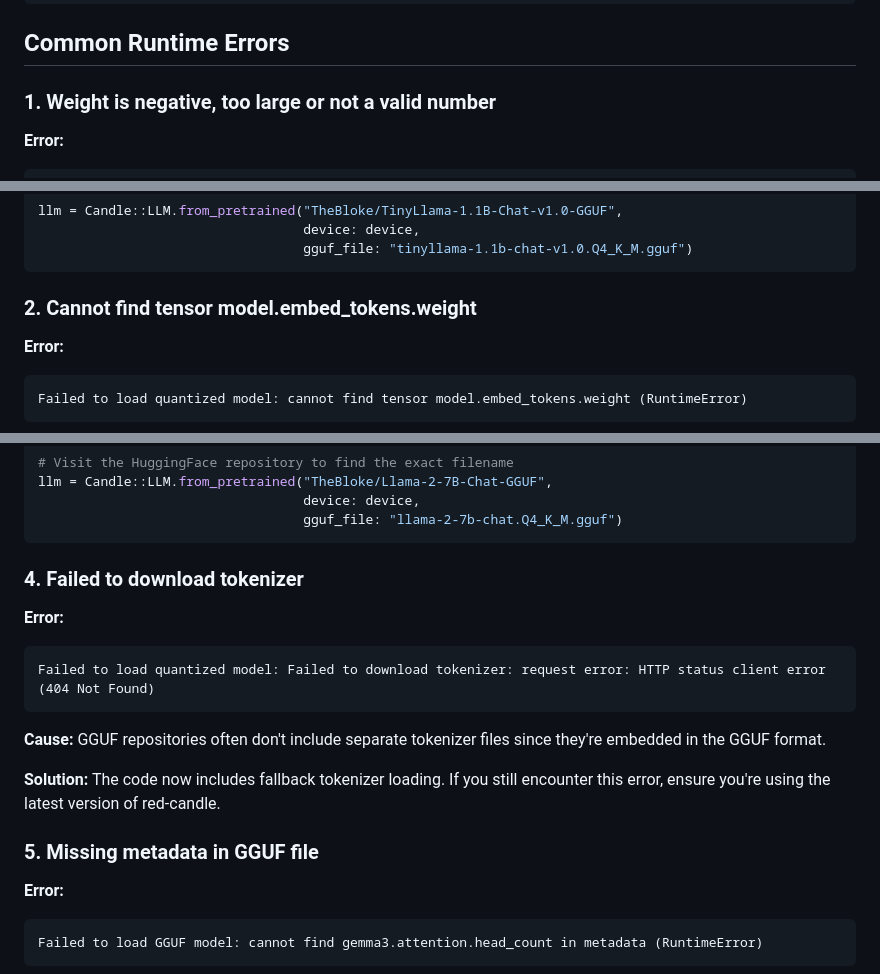
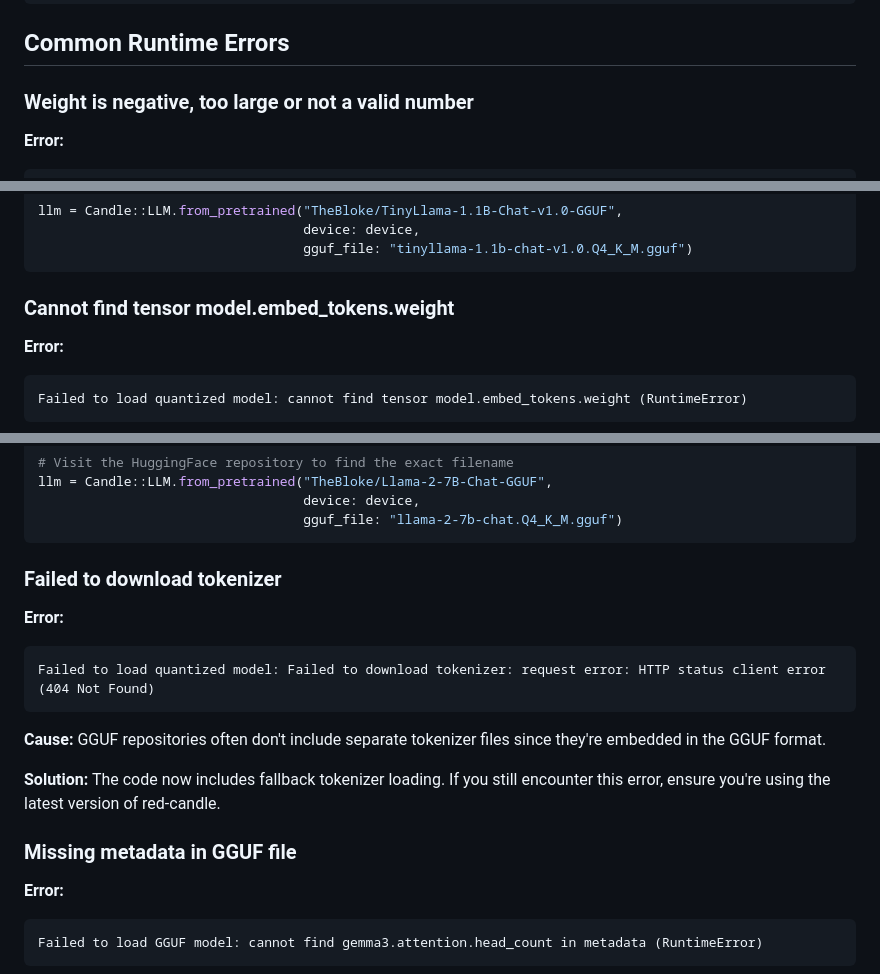
Before and after one commit to assaydepot/red-candle, a Markdown page: README.md, 3 parts joined by grey strips. Rendered like a GitHub page.

Commit message:
Remove some numbers from headers which were getting duped in the table of contents

````diff
--- a/README.md
+++ b/README.md
@@ -726,7 +726,7 @@ All NER methods return entities in a consistent format:
 
 ## Common Runtime Errors
 
-### 1. Weight is negative, too large or not a valid number
+### Weight is negative, too large or not a valid number
 
 **Error:**
 ```
@@ -748,7 +748,7 @@ llm = Candle::LLM.from_pretrained("TheBloke/TinyLlama-1.1B-Chat-v1.0-GGUF",
                                   gguf_file: "tinyllama-1.1b-chat-v1.0.Q4_K_M.gguf")
 ```
 
-### 2. Cannot find tensor model.embed_tokens.weight
+### Cannot find tensor model.embed_tokens.weight
 
 **Error:**
 ```
@@ -784,7 +784,7 @@ llm = Candle::LLM.from_pretrained("TheBloke/Llama-2-7B-Chat-GGUF",
                                   gguf_file: "llama-2-7b-chat.Q4_K_M.gguf")
 ```
 
-### 4. Failed to download tokenizer
+### Failed to download tokenizer
 
 **Error:**
 ```
@@ -795,7 +795,7 @@ Failed to load quantized model: Failed to download tokenizer: request error: HTT
 
 **Solution:** The code now includes fallback tokenizer loading. If you still encounter this error, ensure you're using the latest version of red-candle.
 
-### 5. Missing metadata in GGUF file
+### Missing metadata in GGUF file
 
 **Error:**
 ```
````
Also changed, not shown: other parts of README.md (+1 -1 lines).
